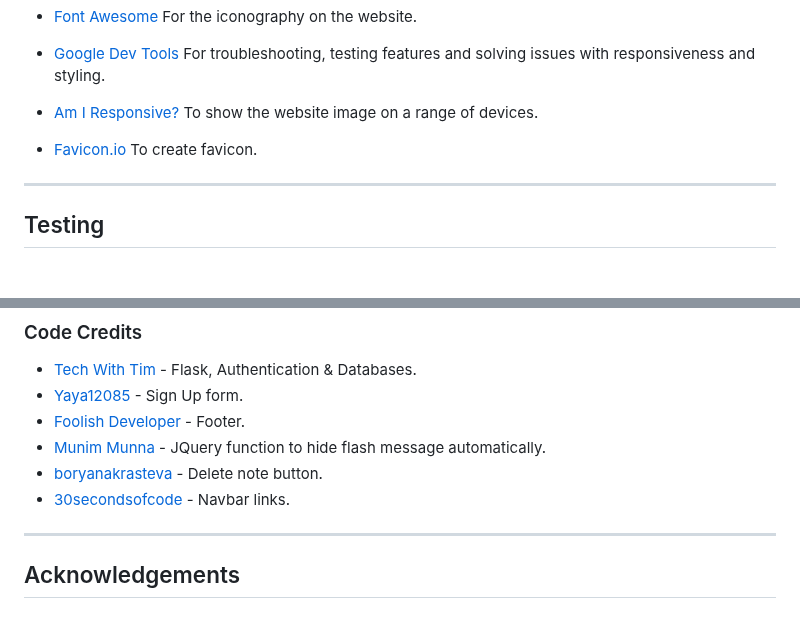
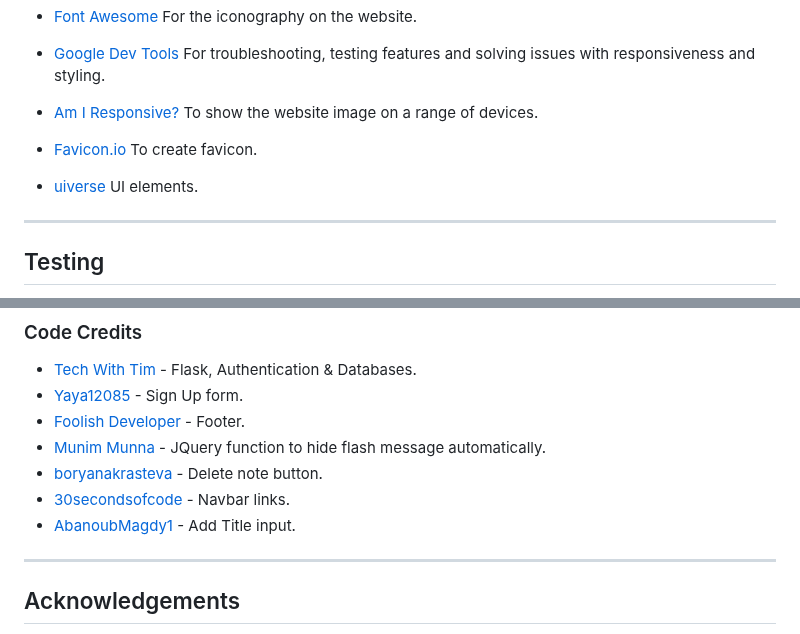
Before and after one commit to adampl2/NoteWave, a Markdown page: README.md, 2 parts joined by grey strips. GitHub-like rendering; blank space fills up the shorter version.

Commit message:
Credits & Technology update

```diff
--- a/README.md
+++ b/README.md
@@ -179,6 +179,8 @@ It was ensured that the website is accessible and as user-friendly as possible.
 
 * [Favicon.io](https://favicon.io/) To create favicon.
 
+* [uiverse](https://uiverse.io/) UI elements.
+
 - - -
 
 ## Testing
@@ -244,6 +246,7 @@ Clone the CryptoSwap repository:
 * [Munim Munna](https://stackoverflow.com/questions/31176402/how-to-hide-flash-message-after-few-seconds) - JQuery function to hide flash message automatically.
 * [boryanakrasteva](https://uiverse.io/boryanakrasteva/tidy-falcon-17) - Delete note button.
 * [30secondsofcode](https://www.30secondsofcode.org/css/s/hover-underline-animation/) - Navbar links.
+* [AbanoubMagdy1](https://uiverse.io/AbanoubMagdy1/afraid-yak-99) - Add Title input.
 
 - - -
 
```
